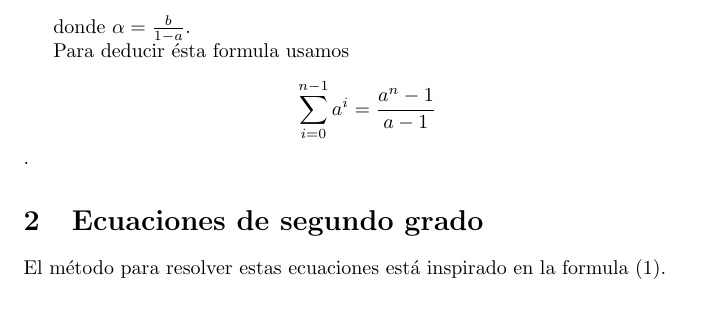
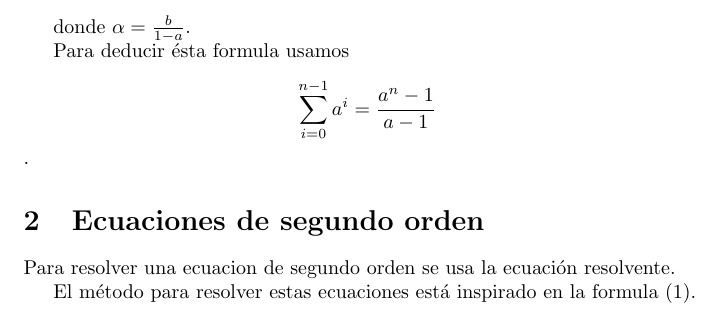
Before and after one commit to MauricioIslas/modelos, a LaTeX document (ejemplo.tex): part of page 2 of 2, cut so that both start at the same text. Compiled offline with pdfLaTeX.

Commit message:
Cambie orden por grado

```diff
--- a/ejemplo.tex
+++ b/ejemplo.tex
@@ -45,11 +45,12 @@ donde $\alpha=\frac{b}{1-a}$.
 
 Para deducir ésta formula usamos $$\sum_{i=0}^{n-1}a^i=\frac{a^n-1}{a-1}$$.
 
-\section{Ecuaciones de segundo grado}
+\section{Ecuaciones de segundo orden}
+
+Para resolver una ecuacion de segundo orden se usa la ecuación resolvente.
 
 El método para resolver estas ecuaciones está inspirado en la formula (\ref{eq:2}).
 
-% Una ecuacion lineal en diferencias de primer grado tiene la forma $x_{n+1}=ax_{n}$ donde $a$ es una constante.
 
 
 \end{document}
```
Also changed, not shown: ejemplo.tex (2 more changed lines).
